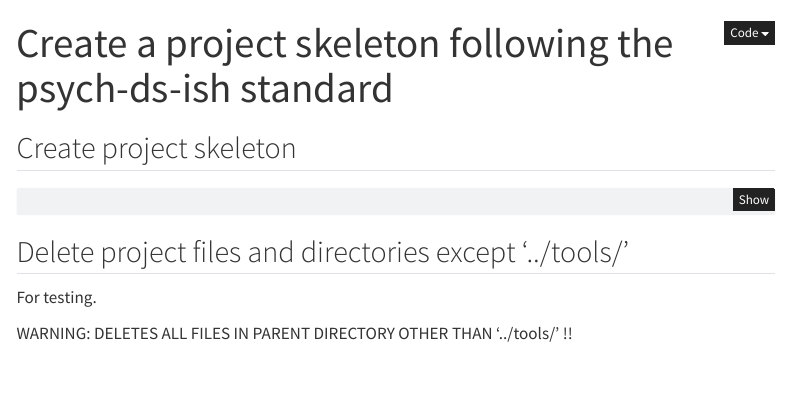
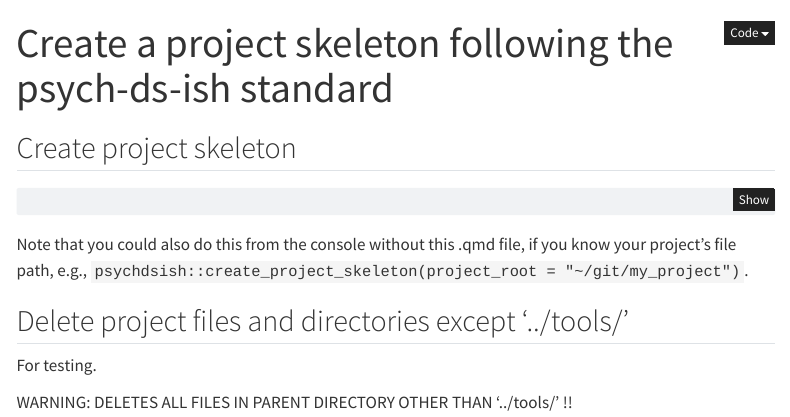
Before and after one commit to ianhussey/psychdsish, a Quarto document (vignettes/tools/project_creator.qmd): the page in a window 1100 px wide, from its top. Rendered offline with R 4.5, knitr and Pandoc in place of Quarto, with nearby package versions; menus at the side of the page are left out.

Commit message:
Update project_creator.qmd

````diff
--- a/vignettes/tools/project_creator.qmd
+++ b/vignettes/tools/project_creator.qmd
@@ -18,6 +18,8 @@ create_project_skeleton(project_root = "../")
 
 ```
 
+Note that you could also do this from the console without this .qmd file, if you know your project's file path, e.g., `psychdsish::create_project_skeleton(project_root = "~/git/my_project")`.
+
 ## Delete project files and directories except '../tools/'
 
 For testing.
````
